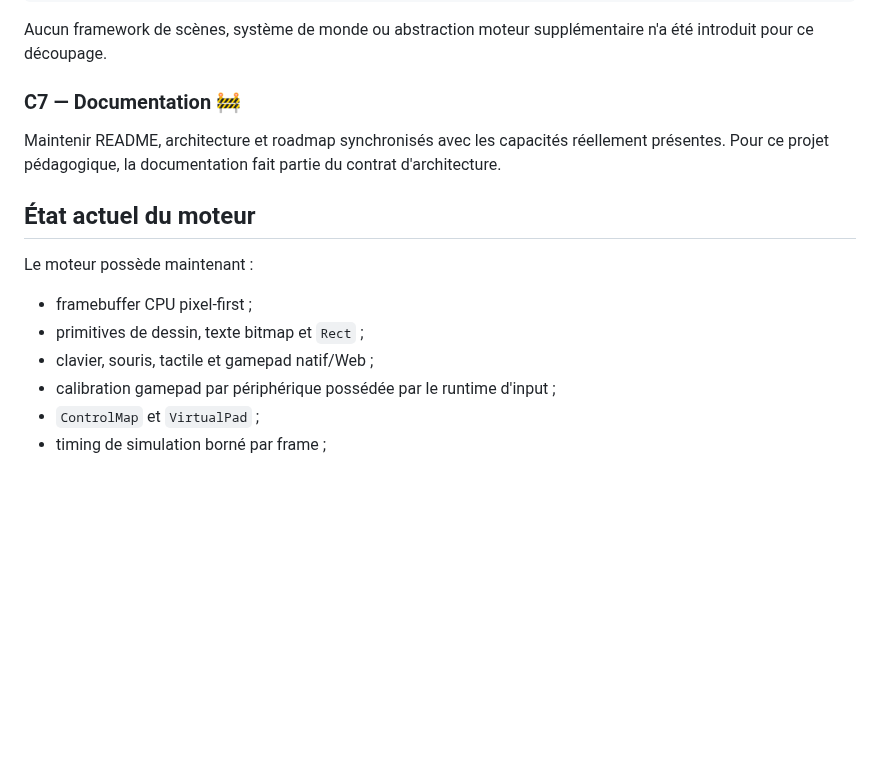
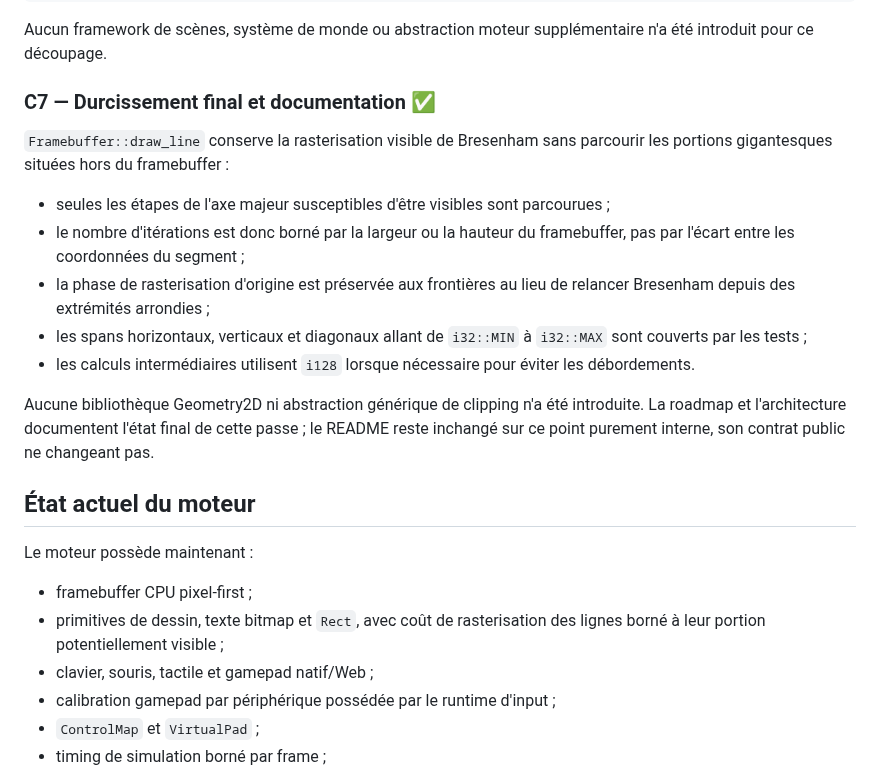
Before and after one commit to gotoo77/gotoo-pixel-engine, a Markdown page: ROADMAP.md, the part around one of its changes. Drawn GitHub-style; blank space fills up the shorter version.

Commit message:
close consolidation roadmap

```diff
--- a/ROADMAP.md
+++ b/ROADMAP.md
@@ -227,18 +227,33 @@ snake/world.rs  -> modèle et règles de jeu purs
 Aucun framework de scènes, système de monde ou abstraction moteur supplémentaire
 n'a été introduit pour ce découpage.
 
-### C7 — Documentation 🚧
+### C7 — Durcissement final et documentation ✅
 
-Maintenir README, architecture et roadmap synchronisés avec les capacités
-réellement présentes. Pour ce projet pédagogique, la documentation fait partie
-du contrat d'architecture.
+`Framebuffer::draw_line` conserve la rasterisation visible de Bresenham sans
+parcourir les portions gigantesques situées hors du framebuffer :
+
+- seules les étapes de l'axe majeur susceptibles d'être visibles sont parcourues ;
+- le nombre d'itérations est donc borné par la largeur ou la hauteur du
+  framebuffer, pas par l'écart entre les coordonnées du segment ;
+- la phase de rasterisation d'origine est préservée aux frontières au lieu de
+  relancer Bresenham depuis des extrémités arrondies ;
+- les spans horizontaux, verticaux et diagonaux allant de `i32::MIN` à
+  `i32::MAX` sont couverts par les tests ;
+- les calculs intermédiaires utilisent `i128` lorsque nécessaire pour éviter les
+  débordements.
+
+Aucune bibliothèque Geometry2D ni abstraction générique de clipping n'a été
+introduite. La roadmap et l'architecture documentent l'état final de cette passe ;
+le README reste inchangé sur ce point purement interne, son contrat public ne
+changeant pas.
 
 ## État actuel du moteur
 
 Le moteur possède maintenant :
 
 - framebuffer CPU pixel-first ;
-- primitives de dessin, texte bitmap et `Rect` ;
+- primitives de dessin, texte bitmap et `Rect`, avec coût de rasterisation des
+  lignes borné à leur portion potentiellement visible ;
 - clavier, souris, tactile et gamepad natif/Web ;
 - calibration gamepad par périphérique possédée par le runtime d'input ;
 - `ControlMap` et `VirtualPad` ;
```
Also changed, not shown: other parts of ROADMAP.md (+1 -1 lines).
